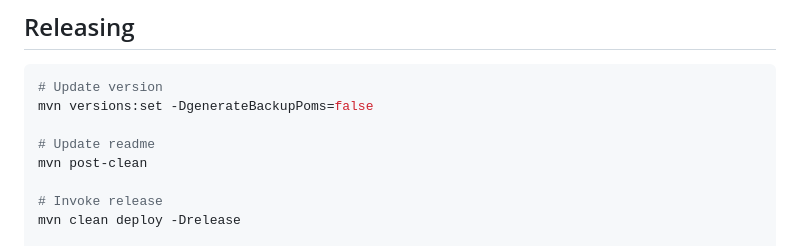
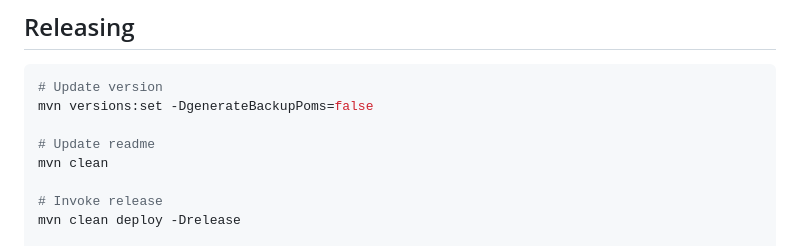
Before and after one commit to metaloom/testdatabase-provider, a Markdown page: .github/md/README.md, the part around the change. Drawn GitHub-style.

```diff
--- a/.github/md/README.md
+++ b/.github/md/README.md
@@ -146,7 +146,7 @@ With JUnit 4 the pool can be queried using the `DatabaseProviderRule` test rule.
 mvn versions:set -DgenerateBackupPoms=false
 
 # Update readme
-mvn post-clean
+mvn clean
 
 # Invoke release
 mvn clean deploy -Drelease
```
Also changed, not shown: README.md (+1 -1 lines).
